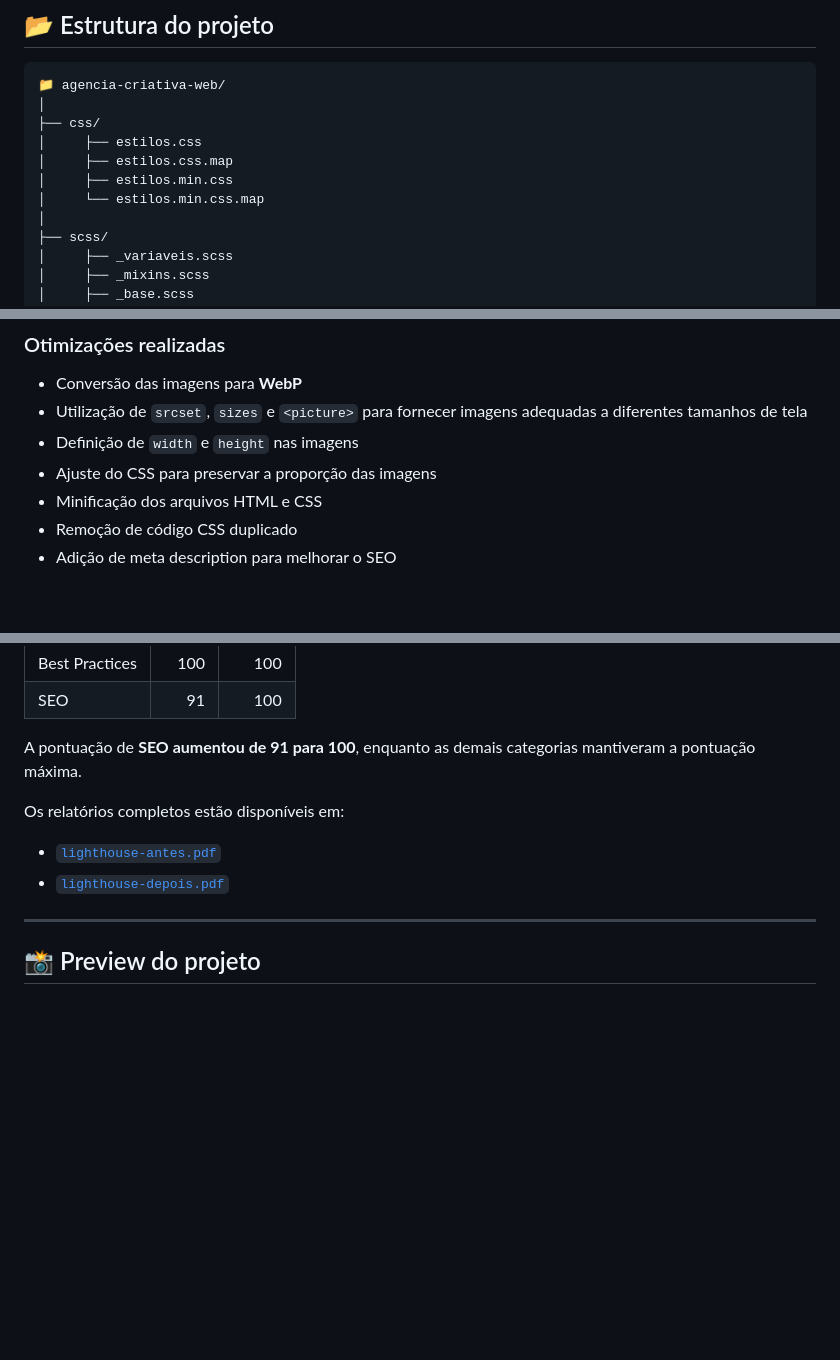
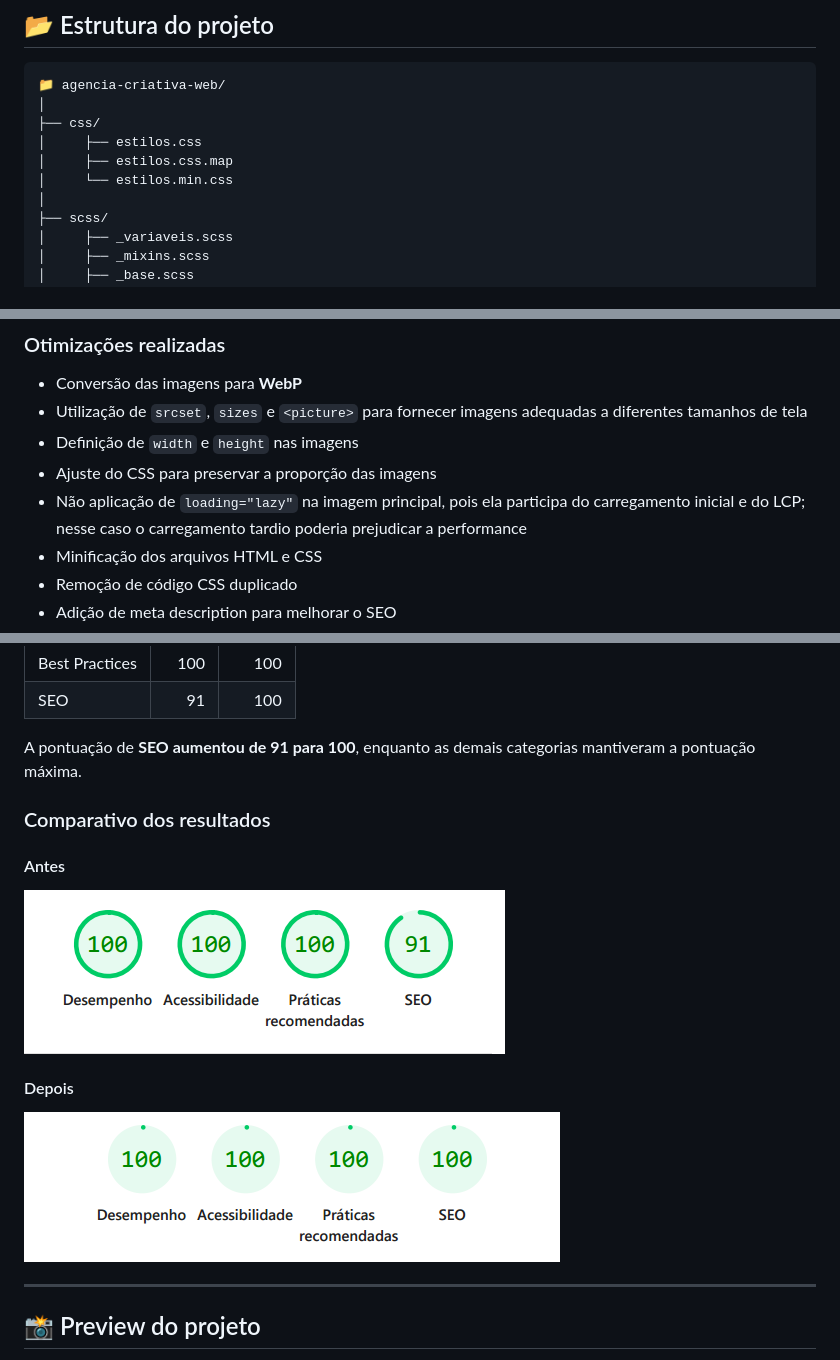
Before and after one commit to IsabelleLandini/agencia-criativa-web, a Markdown page: README.md, 3 parts joined by grey strips. Drawn GitHub-style; pictures changed too: relatorios/lighthouse-antes.png (added), relatorios/lighthouse-depois.png (added); blank space fills up the shorter version.

Commit message:
docs: adiciona comparativo do Lighthouse

```diff
--- a/README.md
+++ b/README.md
@@ -80,8 +80,7 @@ O projeto é totalmente responsivo e se adapta a:
 ├── css/
 │     ├── estilos.css
 │     ├── estilos.css.map
-│     ├── estilos.min.css
-│     └── estilos.min.css.map
+│     └── estilos.min.css
 │
 ├── scss/
 │     ├── _variaveis.scss
@@ -179,6 +178,7 @@ Na análise inicial foram identificados principalmente:
 * Utilização de `srcset`, `sizes` e `<picture>` para fornecer imagens adequadas a diferentes tamanhos de tela
 * Definição de `width` e `height` nas imagens
 * Ajuste do CSS para preservar a proporção das imagens
+* Não aplicação de `loading="lazy"` na imagem principal, pois ela participa do carregamento inicial e do LCP; nesse caso o carregamento tardio poderia prejudicar a performance
 * Minificação dos arquivos HTML e CSS
 * Remoção de código CSS duplicado
 * Adição de meta description para melhorar o SEO
@@ -196,10 +196,15 @@ Na análise inicial foram identificados principalmente:
 
 A pontuação de **SEO aumentou de 91 para 100**, enquanto as demais categorias mantiveram a pontuação máxima.
 
-Os relatórios completos estão disponíveis em:
+### Comparativo dos resultados
 
-* [`lighthouse-antes.pdf`](./relatorios/lighthouse-antes.pdf)
-* [`lighthouse-depois.pdf`](./relatorios/lighthouse-depois.pdf)
+#### Antes
+
+![Resultados do Lighthouse antes das otimizações](./relatorios/lighthouse-antes.png)
+
+#### Depois
+
+![Resultados do Lighthouse depois das otimizações](./relatorios/lighthouse-depois.png)
 
 ---
 
```
